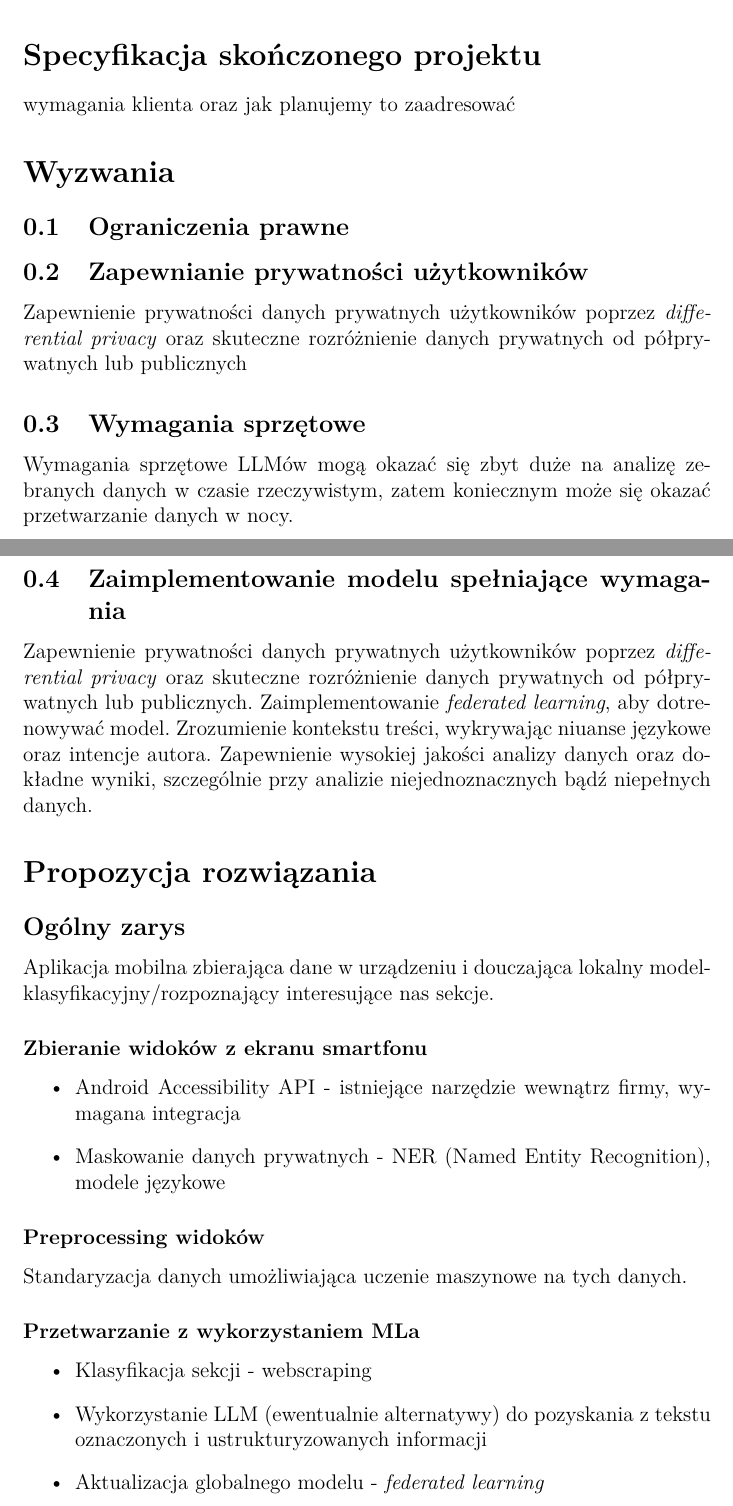
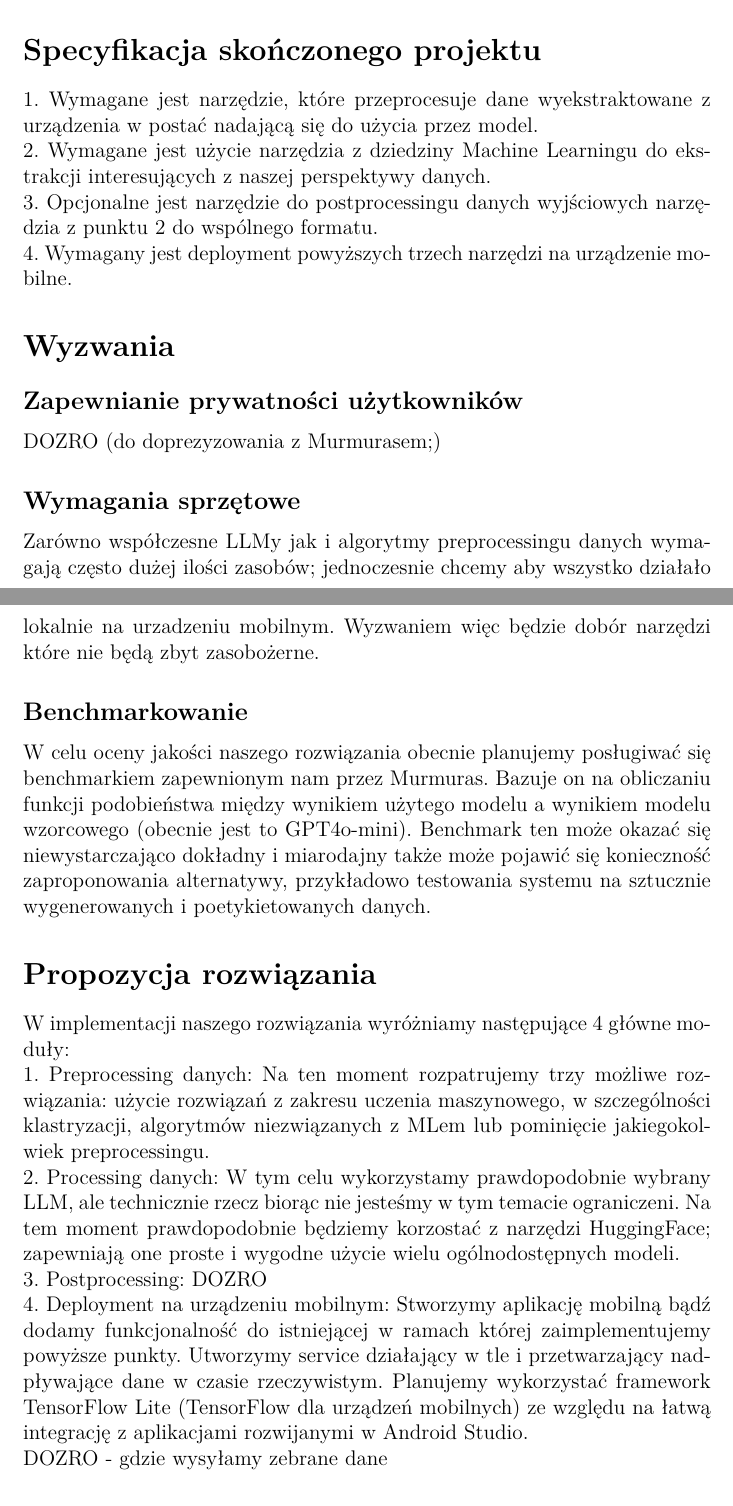
Before and after one commit to ZPP-MURMURAS/ZPP_Murmuras, a LaTeX document (HLD.tex): two parts of pages 2 and 3 of 6 before the commit and two parts of pages 2 and 3 of 3 after it, joined at a grey line, cut so that both start at the same text. Compiled offline with pdfLaTeX.

Commit message:
Update HLD.tex
Add a new version after team consultation.

```diff
--- a/HLD.tex
+++ b/HLD.tex
@@ -38,59 +34,31 @@ jakie już toole istnieją i jaką mają efektywność? murmuras ma jakiegoś ws
-We wprowadzeniu podane zostały przykłady zostosowań biznesowych tego systemu. W następującej sekcji zostanie to doprecyzowane.
-
+\section*{Rozwiązanie Murmurasa}
+Istniejące prototypowe rozwiązanie korzysta z danych dostarczonych w postaci tekstu wykrytego na zrzutach ekranu w połączeniu z metadanymi, takimi jak lokalizacja pola tekstowego na ekranie. Następnie dane te są poddawane bardzo podstawowej obróbce (usuwanie pustych kolumn itp), a następnie są przetwarzanie przez ChatGPT4o-mini (za pomocą prompt-engineeringu). Rozwiązanie to ma dwa zasadnicze problemy: nie działa ono lokalnie na urządzeniu mobilnym (model jest za duży), a dane są często opisywane niepoprawnie (np. objętość jest traktowana jak cena produktu).
 
 \section*{Specyfikacja skończonego projektu}
-wymagania klienta oraz jak planujemy to zaadresować
+1. Wymagane jest narzędzie, które przeprocesuje dane wyekstraktowane z urządzenia w postać nadającą się do użycia przez model. \\
+2. Wymagane jest użycie narzędzia z dziedziny Machine Learningu do ekstrakcji interesujących z naszej perspektywy danych. \\
+3. Opcjonalne jest narzędzie do postprocessingu danych wyjściowych narzędzia z punktu 2 do wspólnego formatu. \\
+4. Wymagany jest deployment powyższych trzech narzędzi na urządzenie mobilne.
 
 \section*{Wyzwania}
-\subsection{Ograniczenia prawne}
 
-\subsection{Zapewnianie prywatności użytkowników}
-Zapewnienie prywatności danych prywatnych użytkowników poprzez \emph{differential privacy} oraz skuteczne rozróżnienie danych prywatnych od półprywatnych lub publicznych
+\subsection*{Zapewnianie prywatności użytkowników}
+DOZRO (do doprezyzowania z Murmurasem;)
 
-\subsection{Wymagania sprzętowe}
-Wymagania sprzętowe LLMów mogą okazać się zbyt duże na analizę zebranych danych w czasie rzeczywistym, zatem koniecznym może się okazać przetwarzanie danych w nocy.
+\subsection*{Wymagania sprzętowe}
+Zarówno współczesne LLMy jak i algorytmy preprocessingu danych wymagają często dużej ilości zasobów; jednoczesnie chcemy aby wszystko działało lokalnie na urzadzeniu mobilnym. Wyzwaniem więc będzie dobór narzędzi które nie będą zbyt zasobożerne.
 
-\subsection{Zaimplementowanie modelu spełniające wymagania}
-Zapewnienie prywatności danych prywatnych użytkowników poprzez \emph{differential privacy} oraz skuteczne rozróżnienie danych prywatnych od półprywatnych lub publicznych.
-Zaimplementowanie \emph{federated learning}, aby dotrenowywać model.
-Zrozumienie kontekstu treści, wykrywając niuanse językowe oraz intencje autora.
-Zapewnienie wysokiej jakości analizy danych oraz dokładne wyniki, szczególnie przy analizie niejednoznacznych bądź niepełnych danych.
-
-
-
-
-
-
-
-
-
-
-
-
-
-
-
-
-
-
-
+\subsection*{Benchmarkowanie}
+W celu oceny jakości naszego rozwiązania obecnie planujemy posługiwać się benchmarkiem zapewnionym nam przez Murmuras. Bazuje on na obliczaniu funkcji podobieństwa między wynikiem użytego modelu a wynikiem modelu wzorcowego (obecnie jest to GPT4o-mini). Benchmark ten może okazać się niewystarczająco dokładny i miarodajny także może pojawić się konieczność zaproponowania alternatywy, przykładowo testowania systemu na sztucznie wygenerowanych i poetykietowanych danych.
 
 \section*{Propozycja rozwiązania}
-\subsection*{Ogólny zarys}
-Aplikacja mobilna zbierająca dane w urządzeniu i~douczająca lokalny modelklasyfikacyjny/rozpoznający interesujące nas sekcje.
-
-\subsubsection*{Zbieranie widoków z~ekranu smartfonu}
-\begin{itemize}
-    \item Android Accessibility API - istniejące narzędzie wewnątrz firmy, wymagana integracja
-    \item Maskowanie danych prywatnych - NER (Named Entity Recognition), modele językowe
-\end{itemize}
-
-\subsubsection*{Preprocessing widoków}
-Standaryzacja danych umożliwiająca uczenie maszynowe na tych danych.
-
-\subsubsection*{Przetwarzanie z~wykorzystaniem MLa}
-\begin{itemize}
-    \item Klasyfikacja sekcji - webscraping
-    \item Wykorzystanie LLM (ewentualnie alternatywy) do pozyskania z~tekstu oznaczonych i~ustrukturyzowanych informacji
-    \item Aktualizacja globalnego modelu - \emph{federated learning}
-\end{itemize}
+W implementacji naszego rozwiązania wyróżniamy następujące 4 główne moduły: \\
+1. Preprocessing danych:
+Na ten moment rozpatrujemy trzy możliwe rozwiązania: użycie rozwiązań z zakresu uczenia maszynowego, w szczególności klastryzacji, algorytmów niezwiązanych z MLem lub pominięcie jakiegokolwiek preprocessingu. \\
+2. Processing danych:
+W tym celu wykorzystamy prawdopodobnie wybrany LLM, ale technicznie rzecz biorąc nie jesteśmy w tym temacie ograniczeni. Na tem moment prawdopodobnie będziemy korzostać z narzędzi HuggingFace; zapewniają one proste i wygodne użycie wielu ogólnodostępnych modeli. \\
+3. Postprocessing:
+DOZRO \\
+4. Deployment na urządzeniu mobilnym:
+Stworzymy aplikację mobilną bądź dodamy funkcjonalność do istniejącej w ramach której zaimplementujemy powyższe punkty. Utworzymy service działający w tle i przetwarzający nadpływające dane w czasie rzeczywistym. Planujemy wykorzystać framework TensorFlow Lite (TensorFlow dla urządzeń mobilnych) ze względu na łatwą integrację z aplikacjami rozwijanymi w Android Studio. \\
+DOZRO - gdzie wysyłamy zebrane dane
```
Also changed, not shown: HLD.tex (81 more changed lines).
